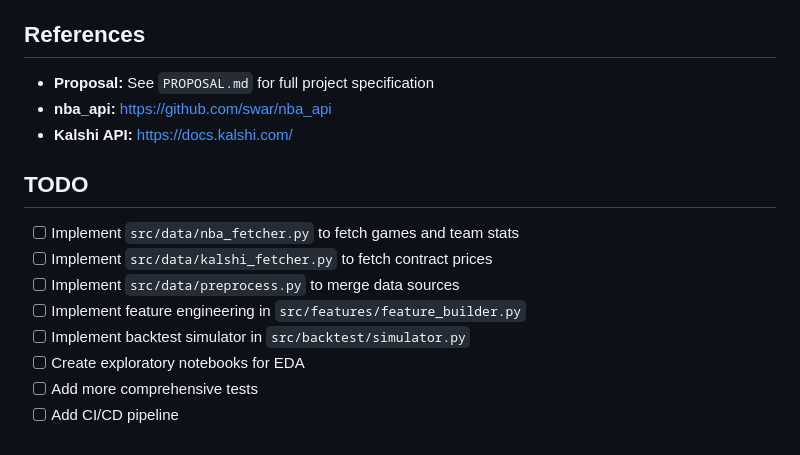
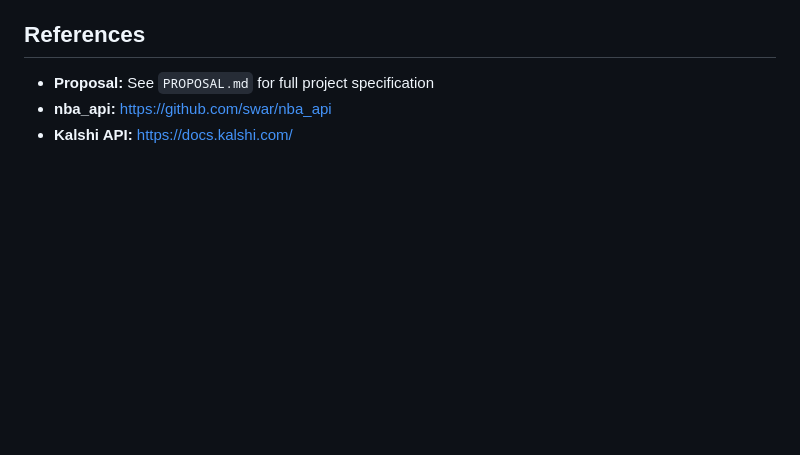
Before and after one commit to austinnvu/ML_Project, a Markdown page: README.md, the part around the change. Rendered like a GitHub page; blank space fills up the shorter version.

Commit message:
Remove TODO list from README
Removed TODO section from README.md

```diff
--- a/README.md
+++ b/README.md
@@ -125,14 +125,3 @@ Edit `config/config.yaml` to adjust:
 - **Proposal:** See `PROPOSAL.md` for full project specification
 - **nba_api:** https://github.com/swar/nba_api
 - **Kalshi API:** https://docs.kalshi.com/
-
-## TODO
-
-- [ ] Implement `src/data/nba_fetcher.py` to fetch games and team stats
-- [ ] Implement `src/data/kalshi_fetcher.py` to fetch contract prices
-- [ ] Implement `src/data/preprocess.py` to merge data sources
-- [ ] Implement feature engineering in `src/features/feature_builder.py`
-- [ ] Implement backtest simulator in `src/backtest/simulator.py`
-- [ ] Create exploratory notebooks for EDA
-- [ ] Add more comprehensive tests
-- [ ] Add CI/CD pipeline
```
